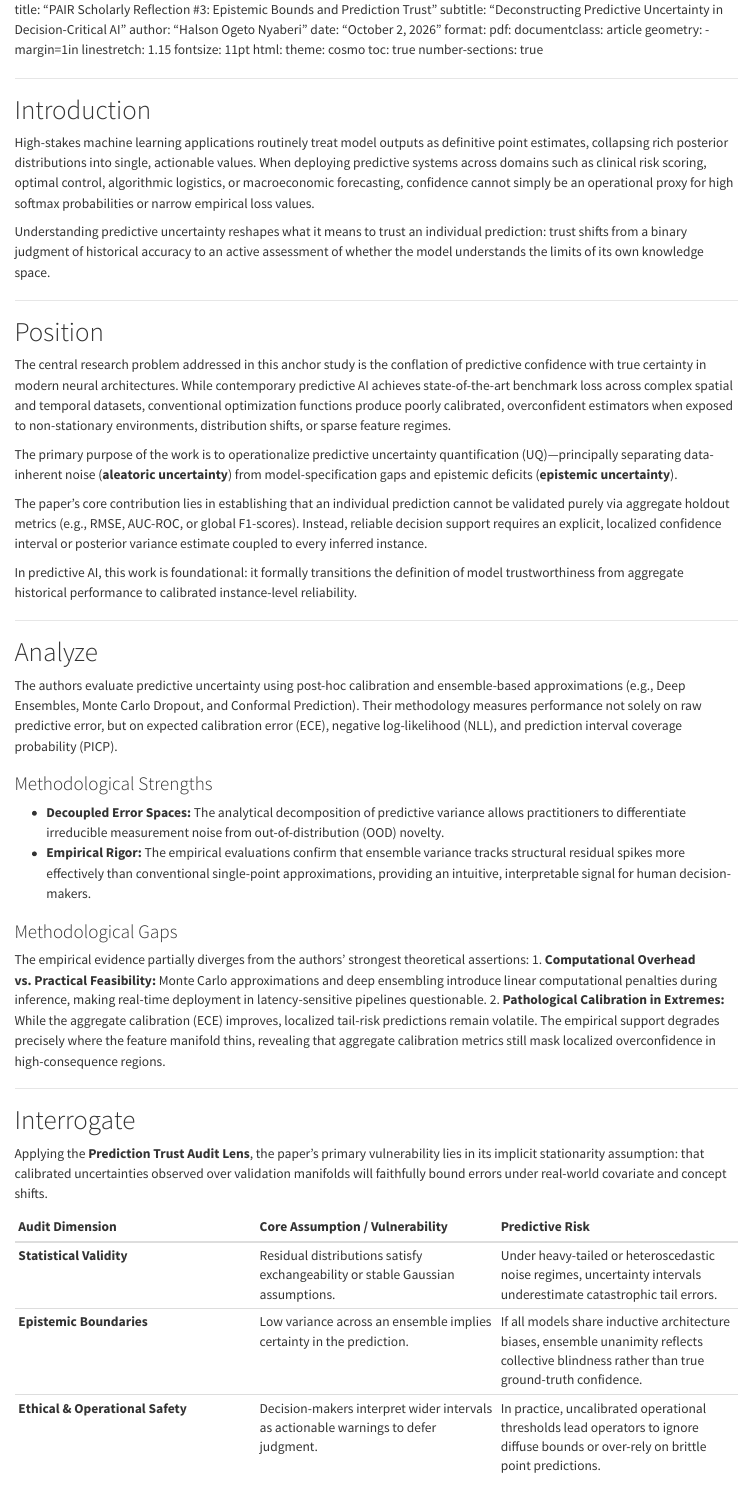
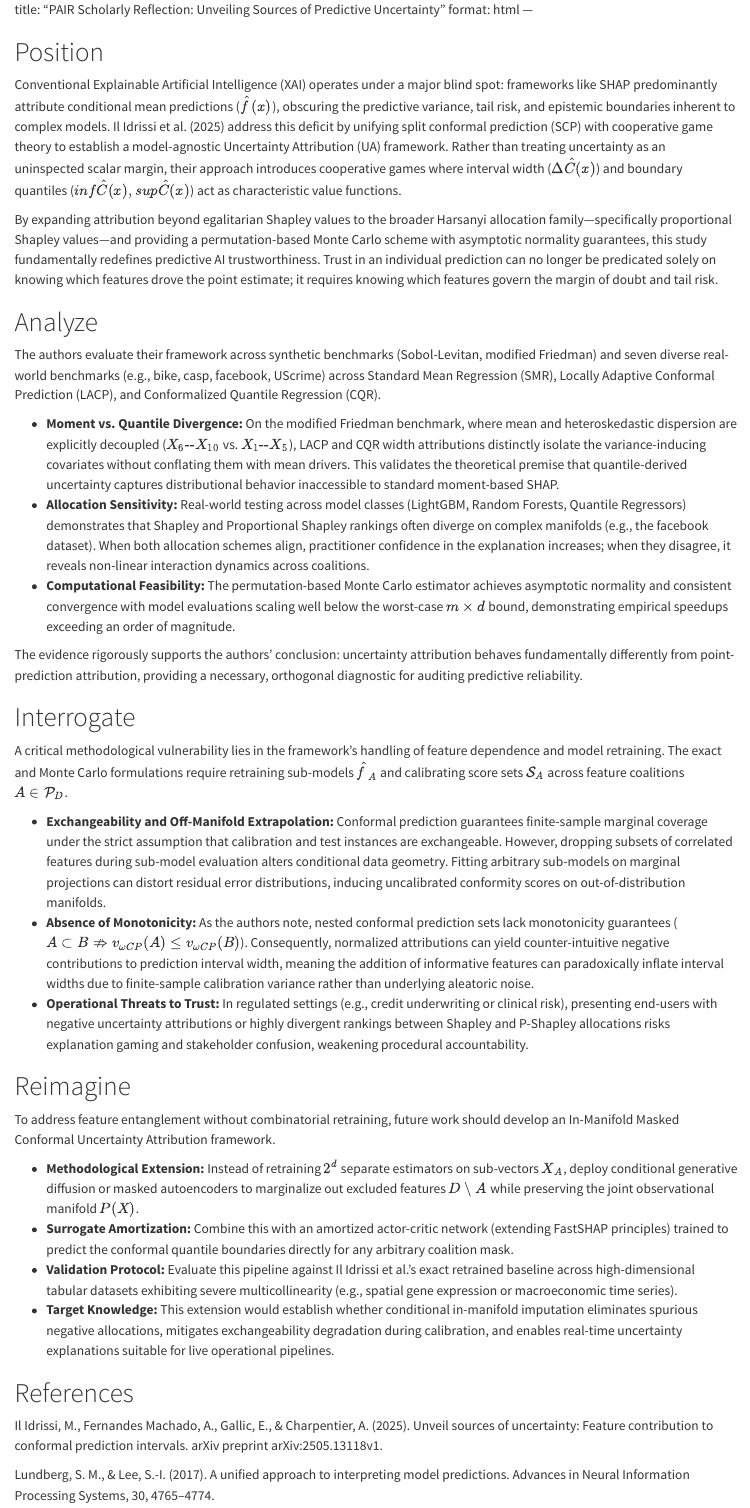
Before and after one commit to Halsonn/anly735-reflection1-halsonogeto, a Quarto document (reflection1.qmd): the page in a window 1100 px wide, from its top. Rendered offline with R 4.5, knitr and Pandoc in place of Quarto, with nearby package versions.

```diff
--- a/reflection1.qmd
+++ b/reflection1.qmd
@@ -1,64 +1,29 @@
 ---
 ---
-title: "PAIR Scholarly Reflection #3: Epistemic Bounds and Prediction Trust"
-subtitle: "Deconstructing Predictive Uncertainty in Decision-Critical AI"
-author: "Halson Ogeto Nyaberi"
-date: "October 2, 2026"
-format:
-  pdf:
-    documentclass: article
-    geometry:
-      - margin=1in
-    linestretch: 1.15
-    fontsize: 11pt
-  html:
-    theme: cosmo
-    toc: true
-    number-sections: true
-
----
-
-# Introduction
-
-High-stakes machine learning applications routinely treat model outputs as definitive point estimates, collapsing rich posterior distributions into single, actionable values. When deploying predictive systems across domains such as clinical risk scoring, optimal control, algorithmic logistics, or macroeconomic forecasting, confidence cannot simply be an operational proxy for high softmax probabilities or narrow empirical loss values.
-
-Understanding predictive uncertainty reshapes what it means to trust an individual prediction: trust shifts from a binary judgment of historical accuracy to an active assessment of whether the model understands the limits of its own knowledge space.
-
+title: "PAIR Scholarly Reflection: Unveiling Sources of Predictive Uncertainty"
+format: html
 ---
 
 # Position
 
-The central research problem addressed in this anchor study is the conflation of predictive confidence with true certainty in modern neural architectures. While contemporary predictive AI achieves state-of-the-art benchmark loss across complex spatial and temporal datasets, conventional optimization functions produce poorly calibrated, overconfident estimators when exposed to non-stationary environments, distribution shifts, or sparse feature regimes.
+Conventional Explainable Artificial Intelligence (XAI) operates under a major blind spot: frameworks like SHAP predominantly attribute conditional mean predictions ($\hat{f}(x)$), obscuring the predictive variance, tail risk, and epistemic boundaries inherent to complex models. Il Idrissi et al. (2025) address this deficit by unifying split conformal prediction (SCP) with cooperative game theory to establish a model-agnostic Uncertainty Attribution (UA) framework. Rather than treating uncertainty as an uninspected scalar margin, their approach introduces cooperative games where interval width ($\Delta\hat{C}(x)$) and boundary quantiles ($inf\hat{C}(x), sup\hat{C}(x)$) act as characteristic value functions.
 
-The primary purpose of the work is to operationalize predictive uncertainty quantification (UQ)—principally separating data-inherent noise (**aleatoric uncertainty**) from model-specification gaps and epistemic deficits (**epistemic uncertainty**).
-
-The paper's core contribution lies in establishing that an individual prediction cannot be validated purely via aggregate holdout metrics (e.g., RMSE, AUC-ROC, or global F1-scores). Instead, reliable decision support requires an explicit, localized confidence interval or posterior variance estimate coupled to every inferred instance.
-
-In predictive AI, this work is foundational: it formally transitions the definition of model trustworthiness from aggregate historical performance to calibrated instance-level reliability.
-
----
+By expanding attribution beyond egalitarian Shapley values to the broader Harsanyi allocation family—specifically proportional Shapley values—and providing a permutation-based Monte Carlo scheme with asymptotic normality guarantees, this study fundamentally redefines predictive AI trustworthiness. Trust in an individual prediction can no longer be predicated solely on knowing which features drove the point estimate; it requires knowing which features govern the margin of doubt and tail risk.
 
 # Analyze
 
-The authors evaluate predictive uncertainty using post-hoc calibration and ensemble-based approximations (e.g., Deep Ensembles, Monte Carlo Dropout, and Conformal Prediction). Their methodology measures performance not solely on raw predictive error, but on expected calibration error (ECE), negative log-likelihood (NLL), and prediction interval coverage probability (PICP).
+The authors evaluate their framework across synthetic benchmarks (Sobol-Levitan, modified Friedman) and seven diverse real-world benchmarks (e.g., bike, casp, facebook, UScrime) across Standard Mean Regression (SMR), Locally Adaptive Conformal Prediction (LACP), and Conformalized Quantile Regression (CQR).
 
-### Methodological Strengths
-- **Decoupled Error Spaces:** The analytical decomposition of predictive variance allows practitioners to differentiate irreducible measurement noise from out-of-distribution (OOD) novelty.
-- **Empirical Rigor:** The empirical evaluations confirm that ensemble variance tracks structural residual spikes more effectively than conventional single-point approximations, providing an intuitive, interpretable signal for human decision-makers.
+- **Moment vs. Quantile Divergence:** On the modified Friedman benchmark, where mean and heteroskedastic dispersion are explicitly decoupled ($X_6\text{--}X_{10}$ vs. $X_1\text{--}X_5$), LACP and CQR width attributions distinctly isolate the variance-inducing covariates without conflating them with mean drivers. This validates the theoretical premise that quantile-derived uncertainty captures distributional behavior inaccessible to standard moment-based SHAP.
+- **Allocation Sensitivity:** Real-world testing across model classes (LightGBM, Random Forests, Quantile Regressors) demonstrates that Shapley and Proportional Shapley rankings often diverge on complex manifolds (e.g., the facebook dataset). When both allocation schemes align, practitioner confidence in the explanation increases; when they disagree, it reveals non-linear interaction dynamics across coalitions.
+- **Computational Feasibility:** The permutation-based Monte Carlo estimator achieves asymptotic normality and consistent convergence with model evaluations scaling well below the worst-case $m \times d$ bound, demonstrating empirical speedups exceeding an order of magnitude.
 
-### Methodological Gaps
-The empirical evidence partially diverges from the authors' strongest theoretical assertions:
-1. **Computational Overhead vs. Practical Feasibility:** Monte Carlo approximations and deep ensembling introduce linear computational penalties during inference, making real-time deployment in latency-sensitive pipelines questionable.
-2. **Pathological Calibration in Extremes:** While the aggregate calibration (ECE) improves, localized tail-risk predictions remain volatile. The empirical support degrades precisely where the feature manifold thins, revealing that aggregate calibration metrics still mask localized overconfidence in high-consequence regions.
-
----
+The evidence rigorously supports the authors' conclusion: uncertainty attribution behaves fundamentally differently from point-prediction attribution, providing a necessary, orthogonal diagnostic for auditing predictive reliability.
 
 # Interrogate
 
-Applying the **Prediction Trust Audit Lens**, the paper’s primary vulnerability lies in its implicit stationarity assumption: that calibrated uncertainties observed over validation manifolds will faithfully bound errors under real-world covariate and concept shifts.
+A critical methodological vulnerability lies in the framework’s handling of feature dependence and model retraining. The exact and Monte Carlo formulations require retraining sub-models $\hat{f}_A$ and calibrating score sets $\mathcal{S}_A$ across feature coalitions $A \in \mathcal{P}_D$.
 
-| Audit Dimension | Core Assumption / Vulnerability | Predictive Risk |
-| :--- | :--- | :--- |
-| **Statistical Validity** | Residual distributions satisfy exchangeability or stable Gaussian assumptions. | Under heavy-tailed or heteroscedastic noise regimes, uncertainty intervals underestimate catastrophic tail errors. |
-| **Epistemic Boundaries** | Low variance across an ensemble implies certainty in the prediction. | If all models share inductive architecture biases, ensemble unanimity reflects collective blindness rather than true ground-truth confidence. |
-| **Ethical & Operational Safety** | Decision-makers interpret wider intervals as actionable warnings to defer judgment. | In practice, uncalibrated operational thresholds lead operators to ignore diffuse bounds or over-rely on brittle point predictions. |
+- **Exchangeability and Off-Manifold Extrapolation:** Conformal prediction guarantees finite-sample marginal coverage under the strict assumption that calibration and test instances are exchangeable. However, dropping subsets of correlated features during sub-model evaluation alters conditional data geometry. Fitting arbitrary sub-models on marginal projections can distort residual error distributions, inducing uncalibrated conformity scores on out-of-distribution manifolds.
+- **Absence of Monotonicity:** As the authors note, nested conformal prediction sets lack monotonicity guarantees ($A \subset B \not\Rightarrow v_{\omega CP}(A) \le v_{\omega CP}(B)$). Consequently, normalized attributions can yield counter-intuitive negative contributions to prediction interval width, meaning the addition of informative features can paradoxically inflate interval widths due to finite-sample calibration variance rather than underlying aleatoric noise.
+- **Operational Threats to Trust:** In regulated settings (e.g., credit underwriting or clinical risk), presenting end-users with negative uncertainty attributions or highly divergent rankings between Shapley and P-Shapley allocations risks explanation gaming and stakeholder confusion, weakening procedural accountability.
@@ -69,5 +30,9 @@
 
 # Reimagine
 
-To turn these limitations into actionable research, future work should move beyond unconstrained post-hoc statistical calibration and integrate **Physics-Informed, Operator-Theoretic Uncertainty Bounds** into the predictive architecture.
+To address feature entanglement without combinatorial retraining, future work should develop an In-Manifold Masked Conformal Uncertainty Attribution framework.
 
+- **Methodological Extension:** Instead of retraining $2^d$ separate estimators on sub-vectors $X_A$, deploy conditional generative diffusion or masked autoencoders to marginalize out excluded features $D \setminus A$ while preserving the joint observational manifold $P(X)$.
+- **Surrogate Amortization:** Combine this with an amortized actor-critic network (extending FastSHAP principles) trained to predict the conformal quantile boundaries directly for any arbitrary coalition mask.
+- **Validation Protocol:** Evaluate this pipeline against Il Idrissi et al.’s exact retrained baseline across high-dimensional tabular datasets exhibiting severe multicollinearity (e.g., spatial gene expression or macroeconomic time series).
+- **Target Knowledge:** This extension would establish whether conditional in-manifold imputation eliminates spurious negative allocations, mitigates exchangeability degradation during calibration, and enables real-time uncertainty explanations suitable for live operational pipelines.
@@ -82,2 +39,6 @@
 
 # References
+
+Il Idrissi, M., Fernandes Machado, A., Gallic, E., & Charpentier, A. (2025). Unveil sources of uncertainty: Feature contribution to conformal prediction intervals. arXiv preprint arXiv:2505.13118v1.
+
+Lundberg, S. M., & Lee, S.-I. (2017). A unified approach to interpreting model predictions. Advances in Neural Information Processing Systems, 30, 4765–4774.
```
Also changed, not shown: reflection1.qmd (16 more changed lines), 1 other file.
